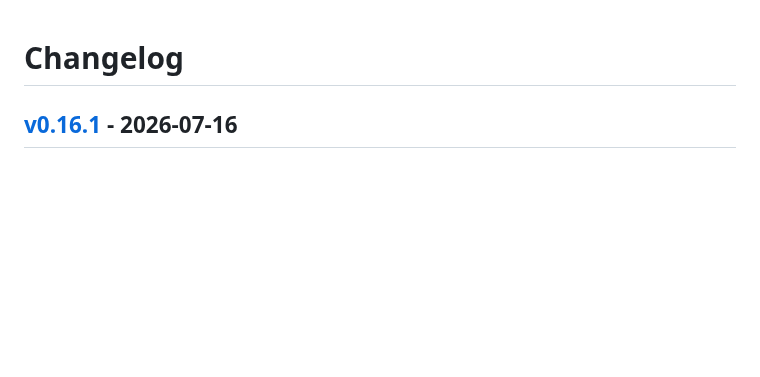
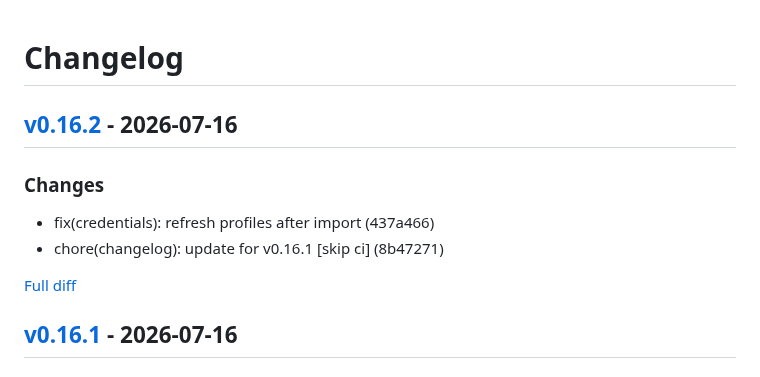
Before and after one commit to ivanyort/multibucket_explorer, a Markdown page: CHANGELOG.md, the part around the change. GitHub-like rendering; blank space fills up the shorter version.

Commit message:
chore(changelog): update for v0.16.2 [skip ci]

```diff
--- a/CHANGELOG.md
+++ b/CHANGELOG.md
@@ -1,4 +1,13 @@
 # Changelog
+
+
+## [v0.16.2](https://github.com/ivanyort/multibucket_explorer/releases/tag/v0.16.2) - 2026-07-16
+
+### Changes
+- fix(credentials): refresh profiles after import (437a466)
+- chore(changelog): update for v0.16.1 [skip ci] (8b47271)
+
+[Full diff](https://github.com/ivanyort/multibucket_explorer/compare/v0.16.1...v0.16.2)
 
 
 ## [v0.16.1](https://github.com/ivanyort/multibucket_explorer/releases/tag/v0.16.1) - 2026-07-16
```
